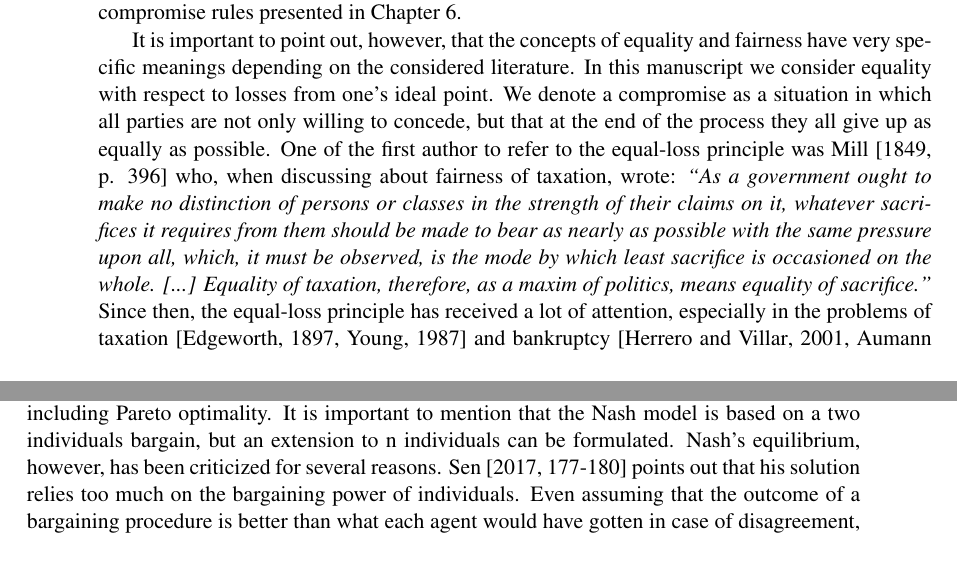
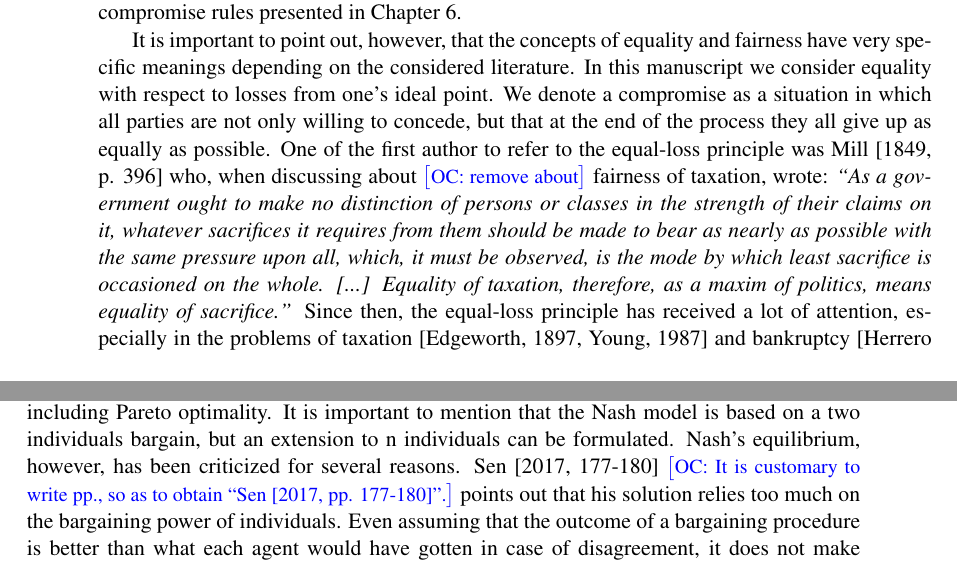
Before and after one commit to xoxor/thesis, a LaTeX thesis (thesis.tex, which reads chapters/literatureCMP.tex): two parts of pages 36 and 37 of 66 before the commit and two parts of pages 36 and 37 of 68 after it, joined at a grey line, cut so that both start at the same text. Compiled offline with pdfLaTeX.

Commit message:
small things

```diff
--- a/chapters/literatureCMP.tex
+++ b/chapters/literatureCMP.tex
@@ -38,11 +38,11 @@ This consideration is the basis for our version of compromise rules presented in
 It is important to point out, however, that the concepts of equality and fairness have very specific meanings depending on the considered literature.
 In this manuscript we consider equality with respect to losses from one's ideal point.
 We denote a compromise as a situation in which all parties are not only willing to concede, but that at the end of the process they all give up as equally as possible.
-One of the first author to refer to the equal-loss principle was \citet[p. 396]{Mill1849} who, when discussing about fairness of taxation, wrote: \textit{\say{As a government ought to make no distinction of persons or classes in the strength of their claims on it, whatever sacrifices it requires from them should be made to bear as nearly as possible with the same pressure upon all, which, it must be observed, is the mode by which least sacrifice is occasioned on the whole. [...] Equality of taxation, therefore, as a maxim of politics, means equality of sacrifice.}}
+One of the first author to refer to the equal-loss principle was \citet[p. 396]{Mill1849} who, when discussing about \commentOC{remove about} fairness of taxation, wrote: \textit{\say{As a government ought to make no distinction of persons or classes in the strength of their claims on it, whatever sacrifices it requires from them should be made to bear as nearly as possible with the same pressure upon all, which, it must be observed, is the mode by which least sacrifice is occasioned on the whole. [...] Equality of taxation, therefore, as a maxim of politics, means equality of sacrifice.}}
 Since then, the equal-loss principle has received a lot of attention, especially in the problems of taxation \citep{Edgeworth1897,Young1987} and bankruptcy \citep{Herrero2001, Aumann1985}, and there has been much discussion about the interpretation of sacrifice, which is ultimately a very subjective concept. \citet{Chun1988} was the first to apply the equal loss principle to bargaining theory. This new bargaining solution, called the equal-loss solution, aims at equalizing across agents the losses from their ideal point.
 
 Following \citet{Nash1950} description, a bargaining problem is a pair $(S,d)$ where $S$ is the set of feasible agreements and $d$ is the disagreement point or status quo, i.e. what each agent gets in case an agreement is not reached. A solution, defined on a class of problems, is a function that maps each problem $(S,d)$ to a point in $S$ representing the agreement reached.
-Nash proposed to analyze solutions based on the properties, axioms, they satisfy. His solution consists of each agent getting at least what they would get if they disagreed, plus a share of the benefit the group would get if they cooperated. The outcome of this procedure satisfies certain desirable properties including Pareto optimality. It is important to mention that the Nash model is based on a two individuals bargain, but an extension to n individuals can be formulated. Nash's equilibrium, however, has been criticized for several reasons. \citet[177-180]{Sen2017} points out that his solution relies too much on the bargaining power of individuals.
+Nash proposed to analyze solutions based on the properties, axioms, they satisfy. His solution consists of each agent getting at least what they would get if they disagreed, plus a share of the benefit the group would get if they cooperated. The outcome of this procedure satisfies certain desirable properties including Pareto optimality. It is important to mention that the Nash model is based on a two individuals bargain, but an extension to n individuals can be formulated. Nash's equilibrium, however, has been criticized for several reasons. \citet[177-180]{Sen2017} \commentOC{It is customary to write pp., so as to obtain “Sen [2017, pp. 177-180]”.} points out that his solution relies too much on the bargaining power of individuals.
 Even assuming that the outcome of a bargaining procedure is better than what each agent would have gotten in case of disagreement, it does not make such outcome fair or desirable. To support this thesis, Sen makes an example where some unemployed workers may accept extremely low wages and unfair employments treatments just because in the absence of agreement they may starve. He argues that although this outcome is a Nash equilibrium, the workers were exploited due to their poor bargaining power.
 Other solutions have been proposed, for example \citet{Kalai1975} focused on equalizing the gains of each player relative to their maximum possible gain, and \citet{Kalai1977} introduced the \textit{egalitarian bargaining solution} which equalizes the gains of the agents from the disagreement points.
 The latter solution is similar in its idea to the concept of \textit{compromise} advanced by \citet{Yu1973} which, instead, equalizes the losses of the agents from the ideal point.
```
